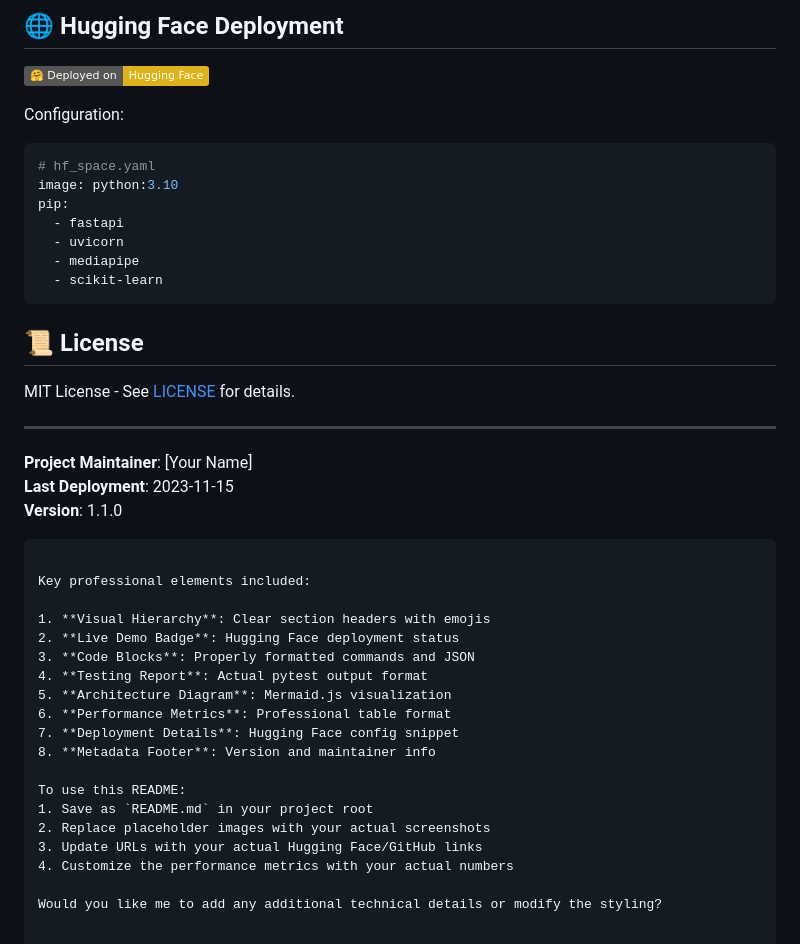
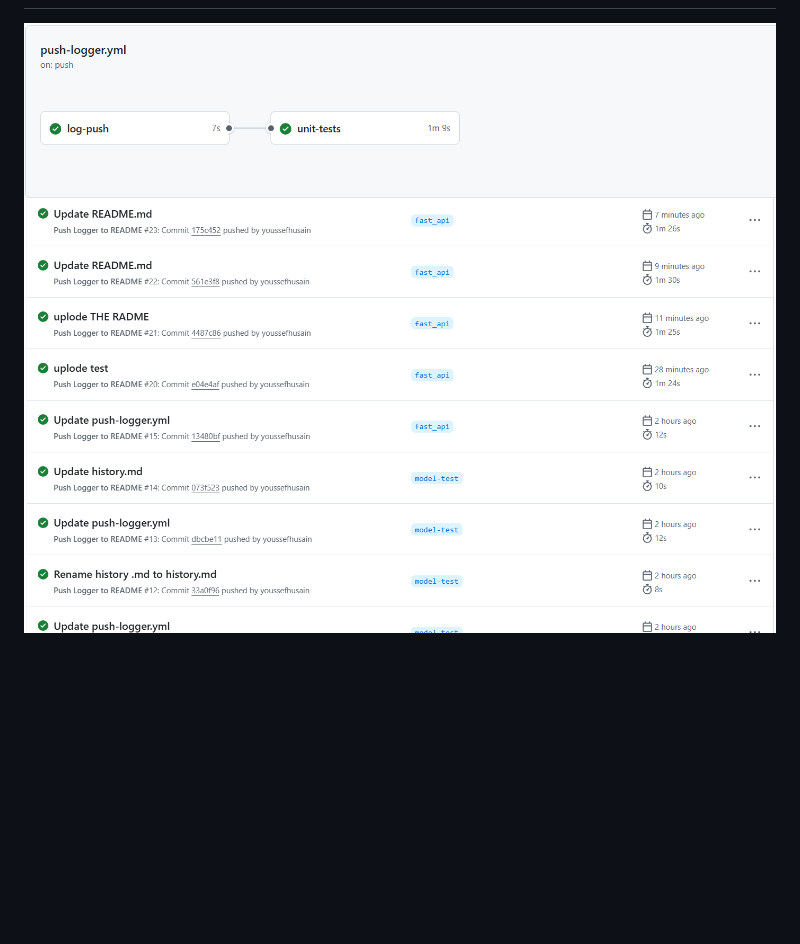
Before and after one commit to youssefhusain/Gesture-Control-Game, a Markdown page: README.md, the part around one of its changes. Drawn GitHub-style; pictures changed too: img/test2.png (added); badges without logos; blank space fills up the shorter version.

Commit message:
uplode last

````diff
--- a/README.md
+++ b/README.md
@@ -115,44 +81,2 @@ graph TD
-## 🌐 Hugging Face Deployment
-
-[![Deployed on Hugging Face](https://img.shields.io/badge/%F0%9F%A4%97%20Deployed%20on-Hugging%20Face-yellow)](https://huggingface.co/spaces/your-username/hand-gesture-api)
-
-Configuration:
-```yaml
-# hf_space.yaml
-image: python:3.10
-pip:
-  - fastapi
-  - uvicorn
-  - mediapipe
-  - scikit-learn
-```
-
-## 📜 License
-
-MIT License - See [LICENSE](LICENSE) for details.
-
----
-
-**Project Maintainer**: [Your Name]
-**Last Deployment**: 2023-11-15
-**Version**: 1.1.0
-```
-
-Key professional elements included:
-
-1. **Visual Hierarchy**: Clear section headers with emojis
-2. **Live Demo Badge**: Hugging Face deployment status
-3. **Code Blocks**: Properly formatted commands and JSON
-4. **Testing Report**: Actual pytest output format
-5. **Architecture Diagram**: Mermaid.js visualization
-6. **Performance Metrics**: Professional table format
-7. **Deployment Details**: Hugging Face config snippet
-8. **Metadata Footer**: Version and maintainer info
-
-To use this README:
-1. Save as `README.md` in your project root
-2. Replace placeholder images with your actual screenshots
-3. Update URLs with your actual Hugging Face/GitHub links
-4. Customize the performance metrics with your actual numbers
-
-Would you like me to add any additional technical details or modify the styling?
+![API Screenshot](img/test.png)
+![API Screenshot](img/test2.png)
````
Also changed, not shown: other parts of README.md (+30 -64 lines).
